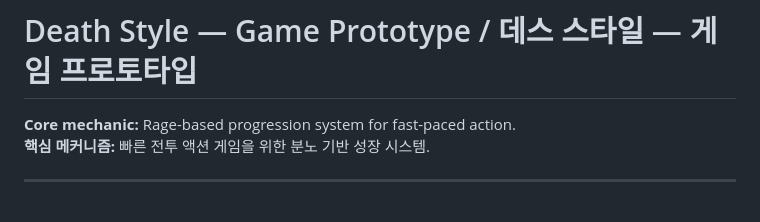
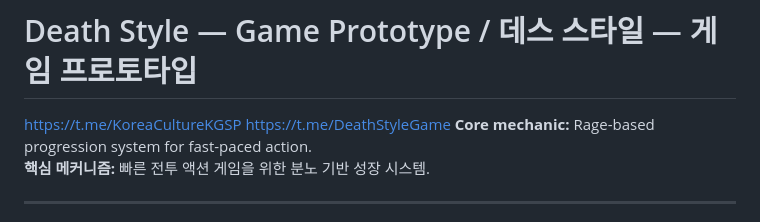
Before and after one commit to artemidrobinin84-hash/Death-Style-Prototype, a Markdown page: README.md, the part around the change. Rendered like a GitHub page.

```diff
--- a/README.md
+++ b/README.md
@@ -1,5 +1,6 @@
 # Death Style — Game Prototype / 데스 스타일 — 게임 프로토타입
-
+https://t.me/KoreaCultureKGSP
+https://t.me/DeathStyleGame
 **Core mechanic:** Rage-based progression system for fast-paced action.
 **핵심 메커니즘:** 빠른 전투 액션 게임을 위한 분노 기반 성장 시스템.
 
```
